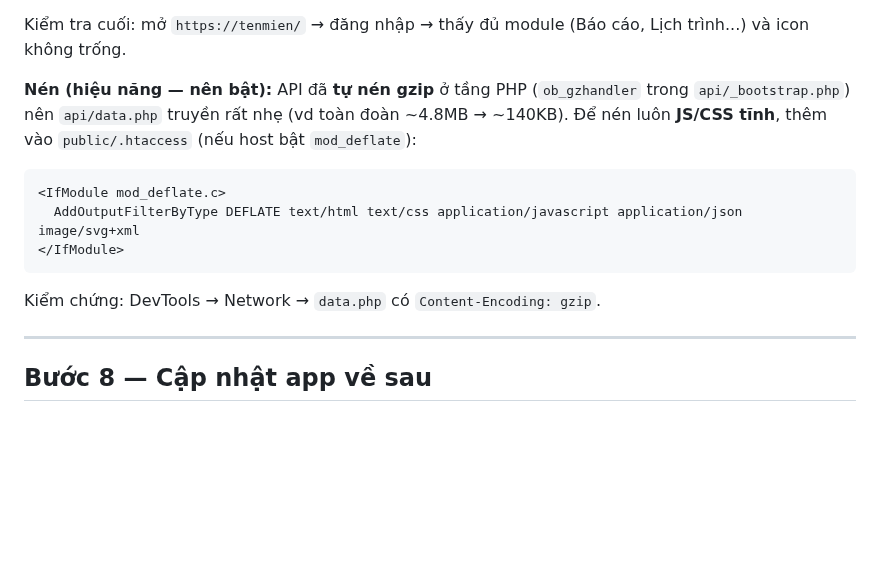
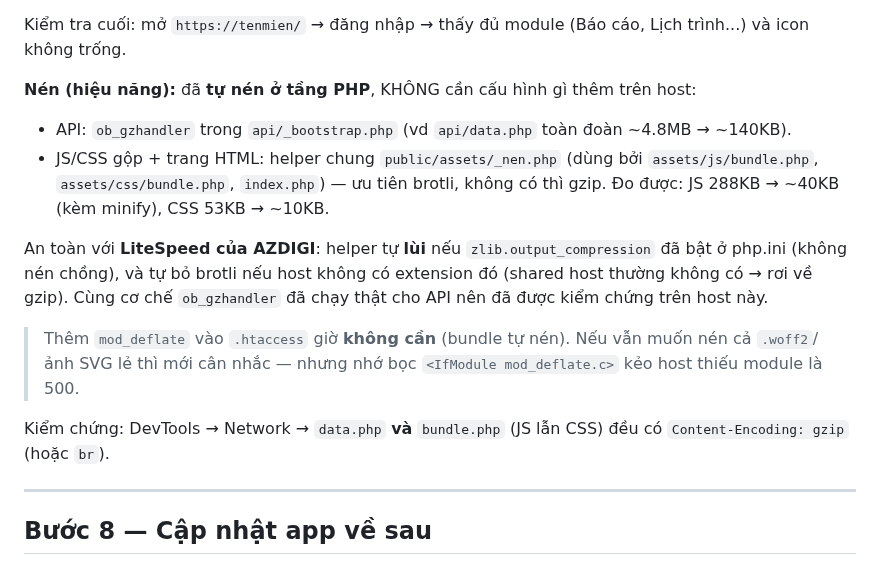
Before and after one commit to josephvinh/glyphutrung, a Markdown page: docs/DEPLOY-AZDIGI.md, the part around the change. Drawn GitHub-style; blank space fills up the shorter version.

Commit message:
docs(deploy): cập nhật hướng dẫn AZDIGI — bundle tự nén ở tầng PHP
Trước ghi 'thêm mod_deflate nếu host bật' cho JS/CSS tĩnh; giờ bundle.php +
index.php tự nén qua assets/_nen.php nên không cần cấu hình host. Ghi rõ tính
tương thích LiteSpeed: tự lùi khi zlib.output_compression bật (không nén chồng),
tự bỏ brotli khi host thiếu extension. Bổ sung bước kiểm chứng bundle.php.

Co-Authored-By: Claude Opus 4.8 <noreply@anthropic.com>
Claude-Session: https://claude.ai/code/session_01Bm7Hcm6x8scnhNcg346nWo

````diff
--- a/docs/DEPLOY-AZDIGI.md
+++ b/docs/DEPLOY-AZDIGI.md
@@ -152,16 +152,23 @@ php phpunit10.phar --no-coverage          # 33/33 là OK
 Kiểm tra cuối: mở `https://tenmien/` → đăng nhập → thấy đủ module (Báo cáo,
 Lịch trình...) và icon không trống.
 
-**Nén (hiệu năng — nên bật):** API đã **tự nén gzip** ở tầng PHP (`ob_gzhandler`
-trong `api/_bootstrap.php`) nên `api/data.php` truyền rất nhẹ (vd toàn đoàn
-~4.8MB → ~140KB). Để nén luôn **JS/CSS tĩnh**, thêm vào `public/.htaccess` (nếu
-host bật `mod_deflate`):
-```apache
-<IfModule mod_deflate.c>
-  AddOutputFilterByType DEFLATE text/html text/css application/javascript application/json image/svg+xml
-</IfModule>
-```
-Kiểm chứng: DevTools → Network → `data.php` có `Content-Encoding: gzip`.
+**Nén (hiệu năng):** đã **tự nén ở tầng PHP**, KHÔNG cần cấu hình gì thêm trên host:
+- API: `ob_gzhandler` trong `api/_bootstrap.php` (vd `api/data.php` toàn đoàn ~4.8MB → ~140KB).
+- JS/CSS gộp + trang HTML: helper chung `public/assets/_nen.php` (dùng bởi
+  `assets/js/bundle.php`, `assets/css/bundle.php`, `index.php`) — ưu tiên brotli,
+  không có thì gzip. Đo được: JS 288KB → ~40KB (kèm minify), CSS 53KB → ~10KB.
+
+An toàn với **LiteSpeed của AZDIGI**: helper tự **lùi** nếu `zlib.output_compression`
+đã bật ở php.ini (không nén chồng), và tự bỏ brotli nếu host không có extension đó
+(shared host thường không có → rơi về gzip). Cùng cơ chế `ob_gzhandler` đã chạy
+thật cho API nên đã được kiểm chứng trên host này.
+
+> Thêm `mod_deflate` vào `.htaccess` giờ **không cần** (bundle tự nén). Nếu vẫn
+> muốn nén cả `.woff2`/ảnh SVG lẻ thì mới cân nhắc — nhưng nhớ bọc `<IfModule
+> mod_deflate.c>` kẻo host thiếu module là 500.
+
+Kiểm chứng: DevTools → Network → `data.php` **và** `bundle.php` (JS lẫn CSS) đều có
+`Content-Encoding: gzip` (hoặc `br`).
 
 ---
 
````
